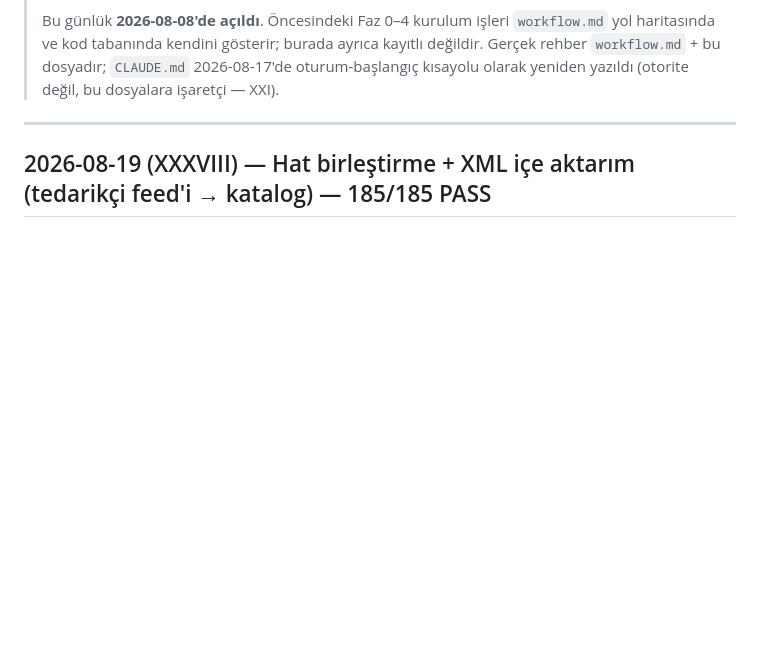
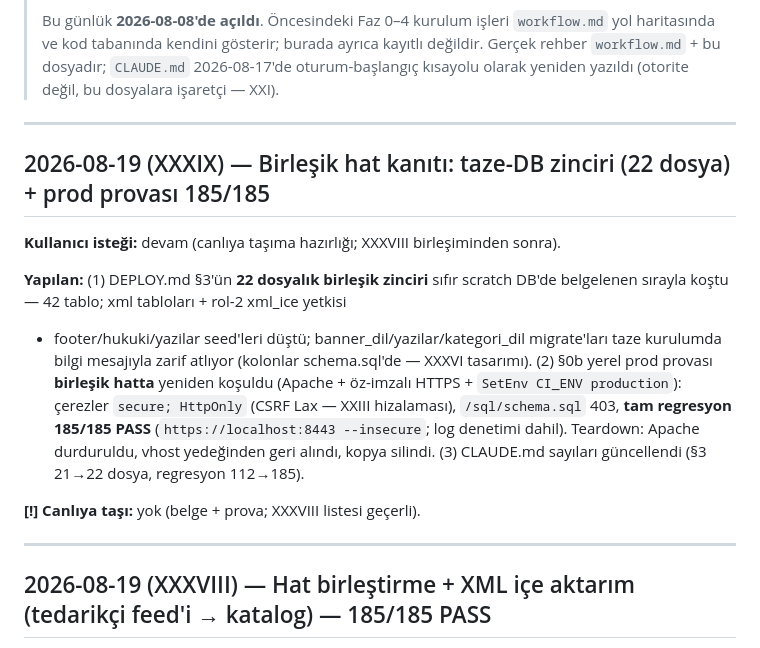
Before and after one commit to MuhammedAli5775/TekstilSite, a Markdown page: DEGISIKLIK.md, the part around the change. GitHub-like rendering; blank space fills up the shorter version.

```diff
--- a/DEGISIKLIK.md
+++ b/DEGISIKLIK.md
@@ -16,6 +16,25 @@
 > kayıtlı değildir. Gerçek rehber `workflow.md` + bu dosyadır; `CLAUDE.md`
 > 2026-08-17'de oturum-başlangıç kısayolu olarak yeniden yazıldı (otorite değil,
 > bu dosyalara işaretçi — XXI).
+
+---
+
+## 2026-08-19 (XXXIX) — Birleşik hat kanıtı: taze-DB zinciri (22 dosya) + prod provası 185/185
+
+**Kullanıcı isteği:** devam (canlıya taşıma hazırlığı; XXXVIII birleşiminden sonra).
+
+**Yapılan:** (1) DEPLOY.md §3'ün **22 dosyalık birleşik zinciri** sıfır scratch
+DB'de belgelenen sırayla koştu — 42 tablo; xml tabloları + rol-2 xml_ice yetkisi
++ footer/hukuki/yazilar seed'leri düştü; banner_dil/yazilar/kategori_dil
+migrate'ları taze kurulumda bilgi mesajıyla zarif atlıyor (kolonlar schema.sql'de
+— XXXVI tasarımı). (2) §0b yerel prod provası **birleşik hatta** yeniden koşuldu
+(Apache + öz-imzalı HTTPS + `SetEnv CI_ENV production`): çerezler `secure;
+HttpOnly` (CSRF Lax — XXIII hizalaması), `/sql/schema.sql` 403, **tam regresyon
+185/185 PASS** (`https://localhost:8443 --insecure`; log denetimi dahil).
+Teardown: Apache durduruldu, vhost yedeğinden geri alındı, kopya silindi.
+(3) CLAUDE.md sayıları güncellendi (§3 21→22 dosya, regresyon 112→185).
+
+**[!] Canlıya taşı:** yok (belge + prova; XXXVIII listesi geçerli).
 
 ---
 
```
Also changed, not shown: CLAUDE.md (+2 -2 lines).
